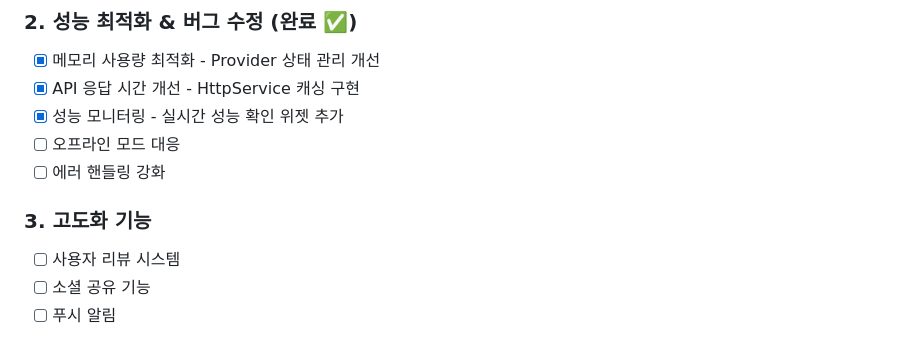
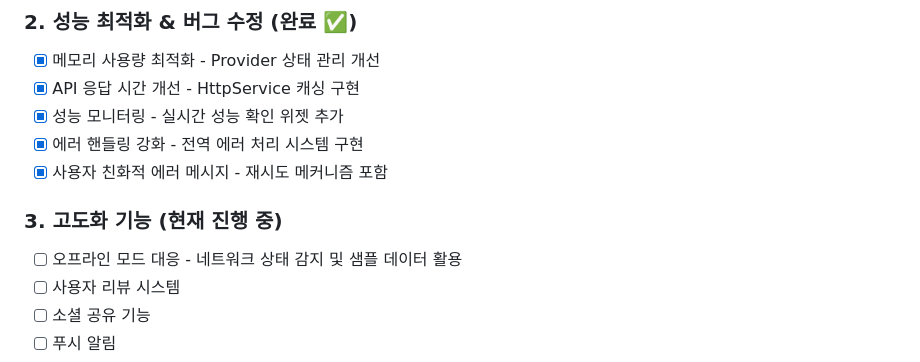
Before and after one commit to hjkim909/Mechu, a Markdown page: progress_plan.md, the part around the change. Drawn GitHub-style.

```diff
--- a/progress_plan.md
+++ b/progress_plan.md
@@ -52,10 +52,11 @@
 - [x] 메모리 사용량 최적화 - Provider 상태 관리 개선
 - [x] API 응답 시간 개선 - HttpService 캐싱 구현
 - [x] 성능 모니터링 - 실시간 성능 확인 위젯 추가
-- [ ] 오프라인 모드 대응
-- [ ] 에러 핸들링 강화
+- [x] 에러 핸들링 강화 - 전역 에러 처리 시스템 구현
+- [x] 사용자 친화적 에러 메시지 - 재시도 메커니즘 포함
 
-### 3. 고도화 기능
+### 3. 고도화 기능 (현재 진행 중)
+- [ ] 오프라인 모드 대응 - 네트워크 상태 감지 및 샘플 데이터 활용
 - [ ] 사용자 리뷰 시스템
 - [ ] 소셜 공유 기능
 - [ ] 푸시 알림
```
